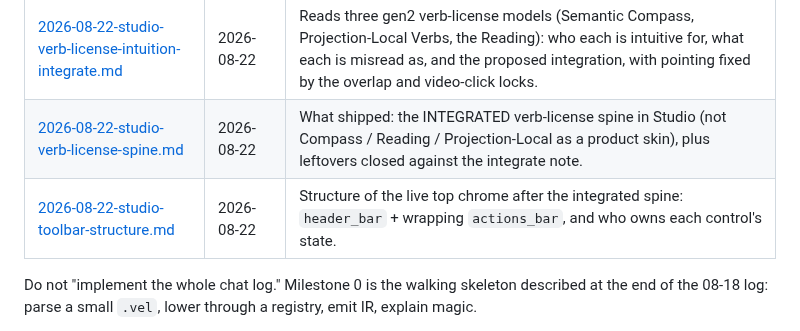
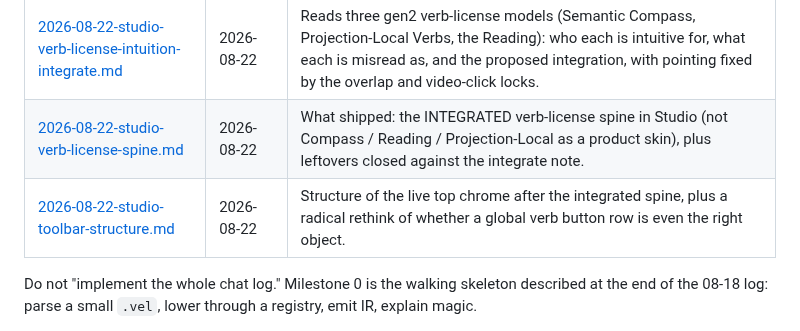
Before and after one commit to annenpolka/lattice, a Markdown page: docs/notes/README.md, the part around the change. Rendered like a GitHub page.

```diff
--- a/docs/notes/README.md
+++ b/docs/notes/README.md
@@ -8,7 +8,7 @@ These files are the design conversations that produced Lattice. They are source
 | [2026-08-18-video-editor-cost-and-vel-design.md](2026-08-18-video-editor-cost-and-vel-design.md) | 2026-08-18–19 | Costing, VEL language design, Lattice constitution, crate layout, and the initialization plan this repo follows. |
 | [2026-08-22-studio-verb-license-intuition-integrate.md](2026-08-22-studio-verb-license-intuition-integrate.md) | 2026-08-22 | Reads three gen2 verb-license models (Semantic Compass, Projection-Local Verbs, the Reading): who each is intuitive for, what each is misread as, and the proposed integration, with pointing fixed by the overlap and video-click locks. |
 | [2026-08-22-studio-verb-license-spine.md](2026-08-22-studio-verb-license-spine.md) | 2026-08-22 | What shipped: the INTEGRATED verb-license spine in Studio (not Compass / Reading / Projection-Local as a product skin), plus leftovers closed against the integrate note. |
-| [2026-08-22-studio-toolbar-structure.md](2026-08-22-studio-toolbar-structure.md) | 2026-08-22 | Structure of the live top chrome after the integrated spine: `header_bar` + wrapping `actions_bar`, and who owns each control's state. |
+| [2026-08-22-studio-toolbar-structure.md](2026-08-22-studio-toolbar-structure.md) | 2026-08-22 | Structure of the live top chrome after the integrated spine, plus a radical rethink of whether a global verb button row is even the right object. |
 
 Do not "implement the whole chat log." Milestone 0 is the walking skeleton described at the end of the 08-18 log: parse a small `.vel`, lower through a registry, emit IR, explain magic.
 
```
Also changed, not shown: docs/notes/2026-08-22-studio-toolbar-structure.md (+60 -0 lines), docs/notes/2026-08-22-studio-toolbar-structure/here-vs-global-row.png (added), docs/notes/2026-08-22-studio-toolbar-structure/inspector-legal-set.png (added), docs/notes/2026-08-22-studio-toolbar-structure/sequence-here-title.png (added).
